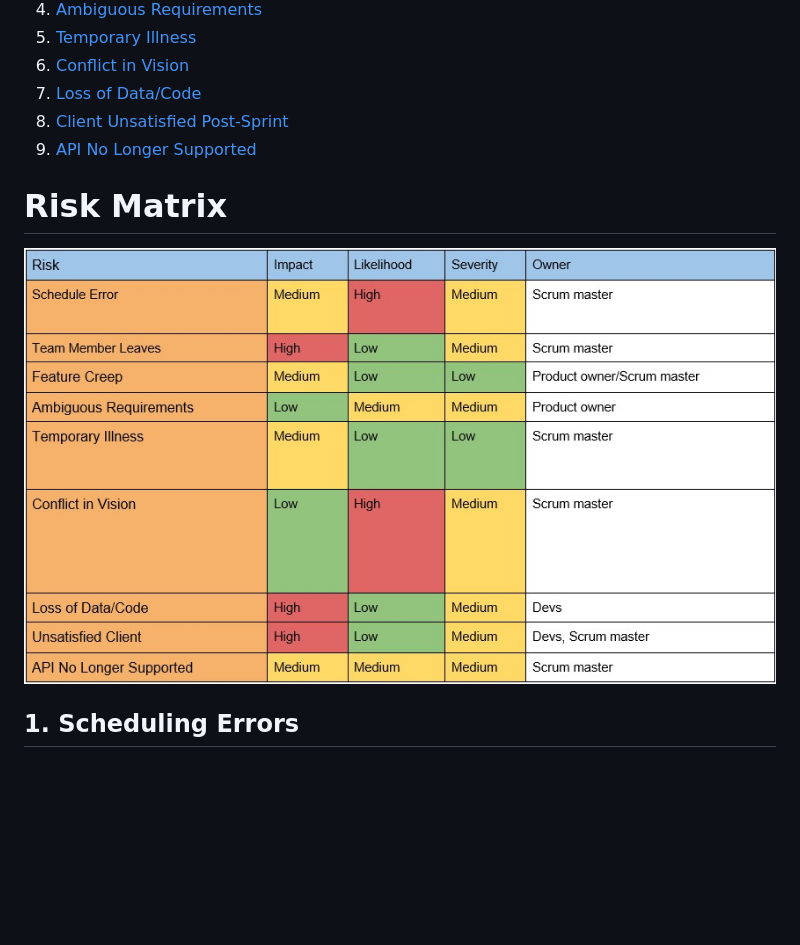
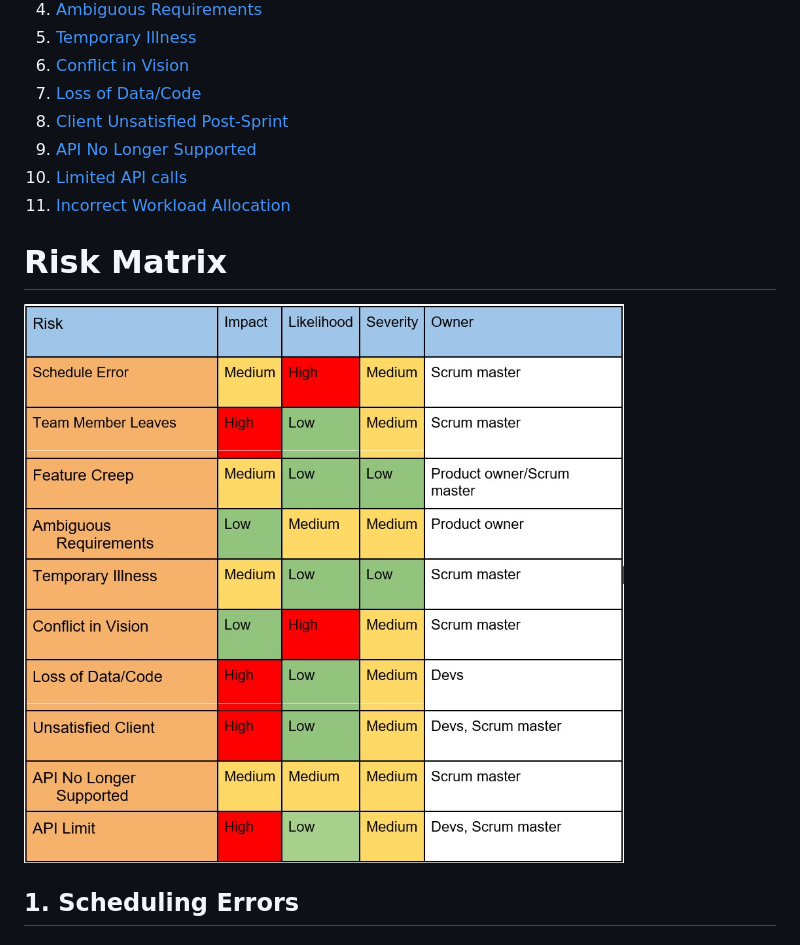
Before and after one commit to m-ramm/SportsReports, a Markdown page: Documentation/RiskRegister.md, the part around the change printed below. Drawn GitHub-style; pictures changed too: Documentation/Pictures/RiskMatrix.jpg; blank space fills up the shorter version.

Commit message:
updating risk register

```diff
--- a/Documentation/RiskRegister.md
+++ b/Documentation/RiskRegister.md
@@ -10,6 +10,8 @@ The following risk register outlines potential risks that could affect the deliv
 7. [Loss of Data/Code](#lossdata)
 8. [Client Unsatisfied Post-Sprint](#unsatisfied)
 9. [API No Longer Supported](#api)
+10. [Limited API calls](#apiLimit)
+11. [Incorrect Workload Allocation](#workload)
 
 # Risk Matrix
 ![RiskMatrix Not Found](Pictures/RiskMatrix.jpg "Risk Matrix")
```
Also changed, not shown: other parts of Documentation/RiskRegister.md (+20 -0 lines), 1 other file.
